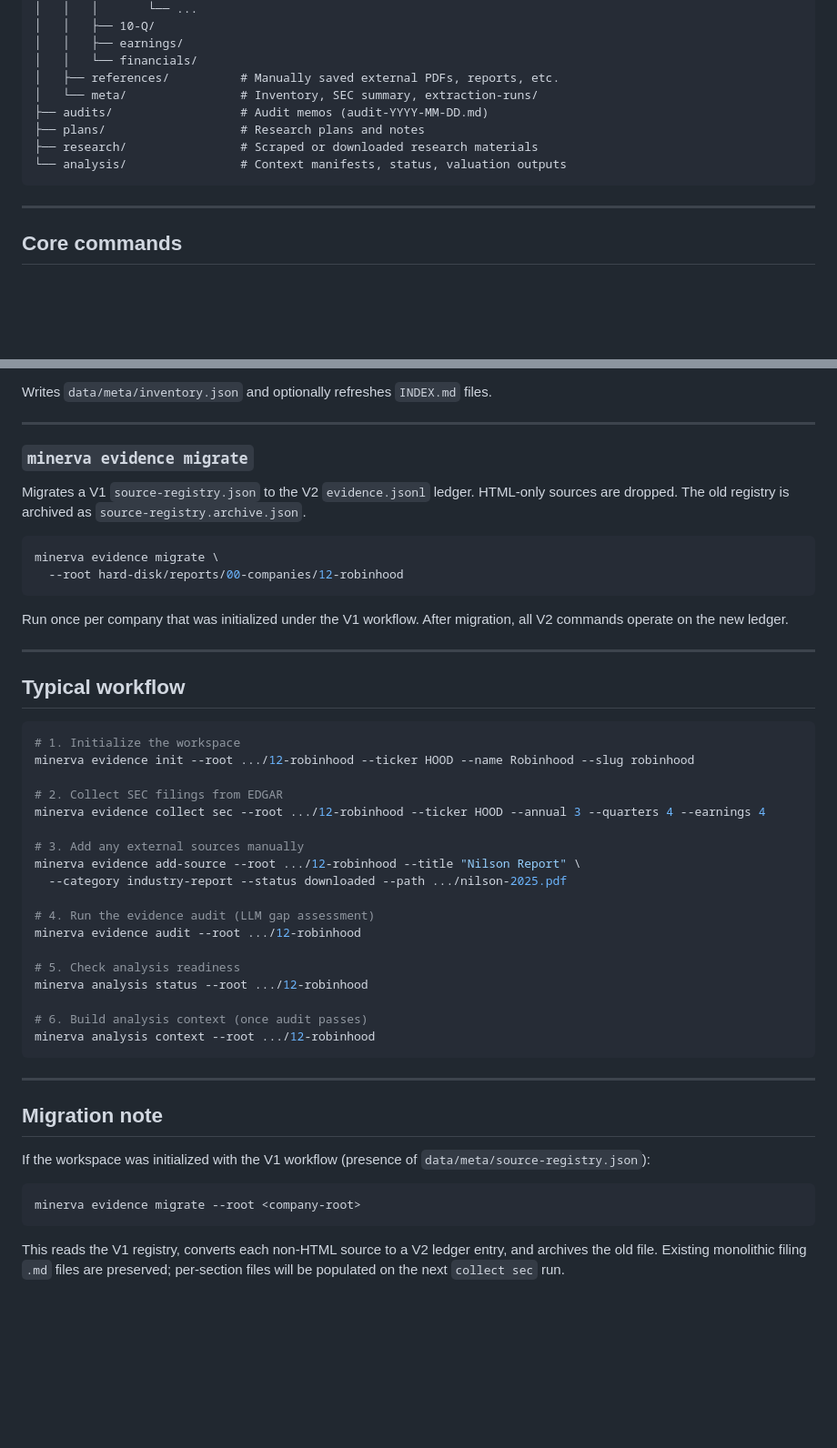
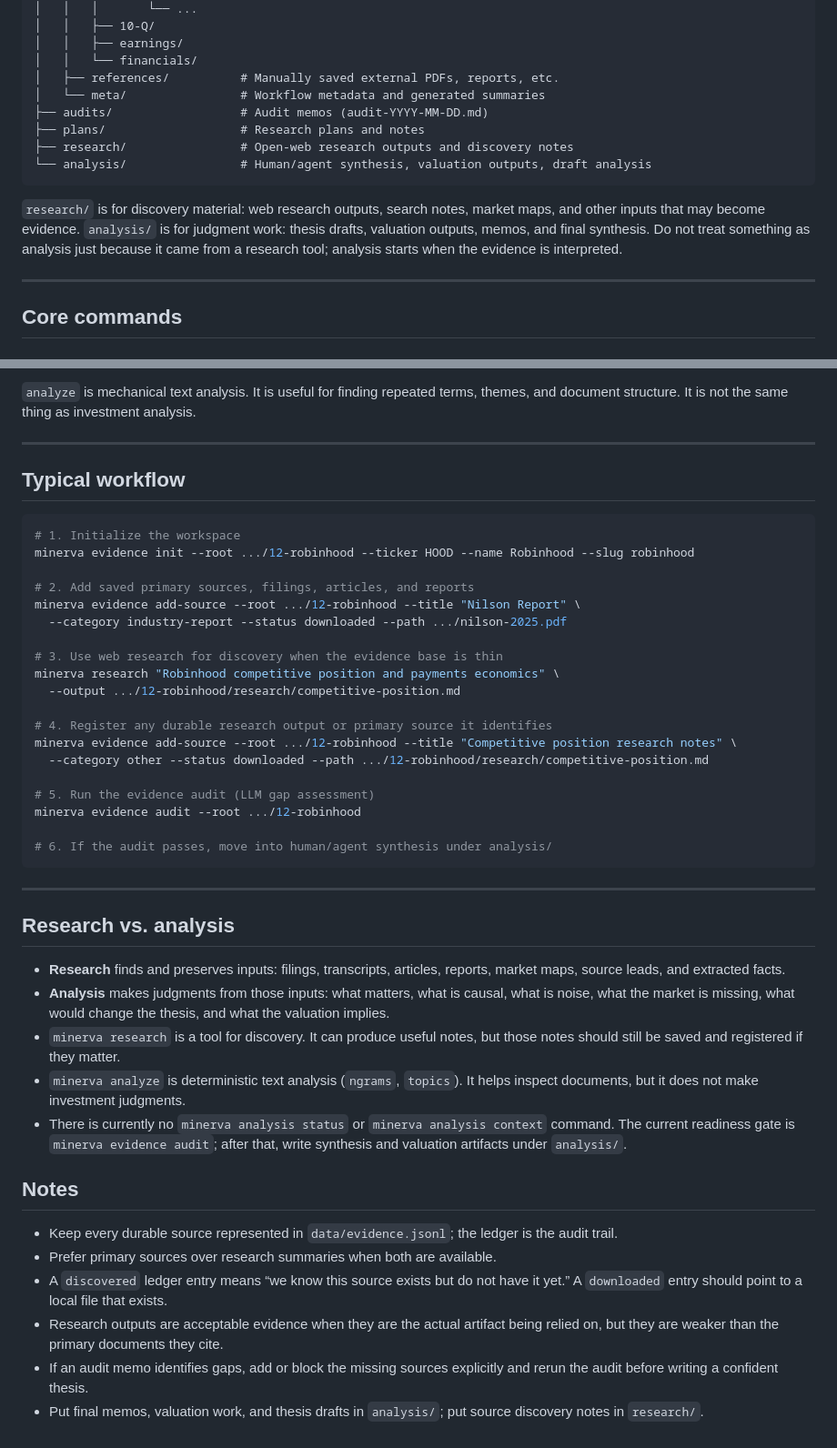
Before and after one commit to anton-sturluson/project-minerva, a Markdown page: docs/14-evidence-v2-quickstart.md, 2 parts joined by grey strips. Shown at 91% size. Drawn GitHub-style; blank space fills up the shorter version.

````diff
--- a/docs/14-evidence-v2-quickstart.md
+++ b/docs/14-evidence-v2-quickstart.md
@@ -25,12 +27,14 @@ The three public entry-points for daily use are `init`, `add-source`, and `audit
 │   │   ├── earnings/
 │   │   └── financials/
 │   ├── references/          # Manually saved external PDFs, reports, etc.
-│   └── meta/                # Inventory, SEC summary, extraction-runs/
+│   └── meta/                # Workflow metadata and generated summaries
 ├── audits/                  # Audit memos (audit-YYYY-MM-DD.md)
 ├── plans/                   # Research plans and notes
-├── research/                # Scraped or downloaded research materials
-└── analysis/                # Context manifests, status, valuation outputs
+├── research/                # Open-web research outputs and discovery notes
+└── analysis/                # Human/agent synthesis, valuation outputs, draft analysis
 ```
+
+`research/` is for discovery material: web research outputs, search notes, market maps, and other inputs that may become evidence. `analysis/` is for judgment work: thesis drafts, valuation outputs, memos, and final synthesis. Do not treat something as analysis just because it came from a research tool; analysis starts when the evidence is interpreted.
 
 ---
 
@@ -173,19 +164,6 @@ minerva evidence inventory \
 ```
 
-Writes `data/meta/inventory.json` and optionally refreshes `INDEX.md` files.
-
----
-
-### `minerva evidence migrate`
-
-Migrates a V1 `source-registry.json` to the V2 `evidence.jsonl` ledger. HTML-only sources are dropped. The old registry is archived as `source-registry.archive.json`.
-
-```bash
-minerva evidence migrate \
-  --root hard-disk/reports/00-companies/12-robinhood
-```
-
-Run once per company that was initialized under the V1 workflow. After migration, all V2 commands operate on the new ledger.
+`analyze` is mechanical text analysis. It is useful for finding repeated terms, themes, and document structure. It is not the same thing as investment analysis.
 
 ---
 
@@ -195,31 +173,39 @@ Run once per company that was initialized under the V1 workflow. After migration
 # 1. Initialize the workspace
 minerva evidence init --root .../12-robinhood --ticker HOOD --name Robinhood --slug robinhood
 
-# 2. Collect SEC filings from EDGAR
-minerva evidence collect sec --root .../12-robinhood --ticker HOOD --annual 3 --quarters 4 --earnings 4
-
-# 3. Add any external sources manually
+# 2. Add saved primary sources, filings, articles, and reports
 minerva evidence add-source --root .../12-robinhood --title "Nilson Report" \
   --category industry-report --status downloaded --path .../nilson-2025.pdf
 
-# 4. Run the evidence audit (LLM gap assessment)
+# 3. Use web research for discovery when the evidence base is thin
+minerva research "Robinhood competitive position and payments economics" \
+  --output .../12-robinhood/research/competitive-position.md
+
+# 4. Register any durable research output or primary source it identifies
+minerva evidence add-source --root .../12-robinhood --title "Competitive position research notes" \
+  --category other --status downloaded --path .../12-robinhood/research/competitive-position.md
+
+# 5. Run the evidence audit (LLM gap assessment)
 minerva evidence audit --root .../12-robinhood
 
-# 5. Check analysis readiness
-minerva analysis status --root .../12-robinhood
-
-# 6. Build analysis context (once audit passes)
-minerva analysis context --root .../12-robinhood
+# 6. If the audit passes, move into human/agent synthesis under analysis/
 ```
 
 ---
 
-## Migration note
+## Research vs. analysis
 
-If the workspace was initialized with the V1 workflow (presence of `data/meta/source-registry.json`):
+- **Research** finds and preserves inputs: filings, transcripts, articles, reports, market maps, source leads, and extracted facts.
+- **Analysis** makes judgments from those inputs: what matters, what is causal, what is noise, what the market is missing, what would change the thesis, and what the valuation implies.
+- `minerva research` is a tool for discovery. It can produce useful notes, but those notes should still be saved and registered if they matter.
+- `minerva analyze` is deterministic text analysis (`ngrams`, `topics`). It helps inspect documents, but it does not make investment judgments.
+- There is currently no `minerva analysis status` or `minerva analysis context` command. The current readiness gate is `minerva evidence audit`; after that, write synthesis and valuation artifacts under `analysis/`.
 
-```bash
-minerva evidence migrate --root <company-root>
-```
+## Notes
 
-This reads the V1 registry, converts each non-HTML source to a V2 ledger entry, and archives the old file. Existing monolithic filing `.md` files are preserved; per-section files will be populated on the next `collect sec` run.
+- Keep every durable source represented in `data/evidence.jsonl`; the ledger is the audit trail.
+- Prefer primary sources over research summaries when both are available.
+- A `discovered` ledger entry means “we know this source exists but do not have it yet.” A `downloaded` entry should point to a local file that exists.
+- Research outputs are acceptable evidence when they are the actual artifact being relied on, but they are weaker than the primary documents they cite.
+- If an audit memo identifies gaps, add or block the missing sources explicitly and rerun the audit before writing a confident thesis.
+- Put final memos, valuation work, and thesis drafts in `analysis/`; put source discovery notes in `research/`.
````
Also changed, not shown: other parts of docs/14-evidence-v2-quickstart.md (+31 -42 lines).
